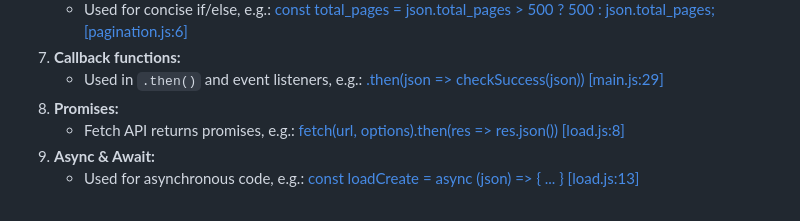
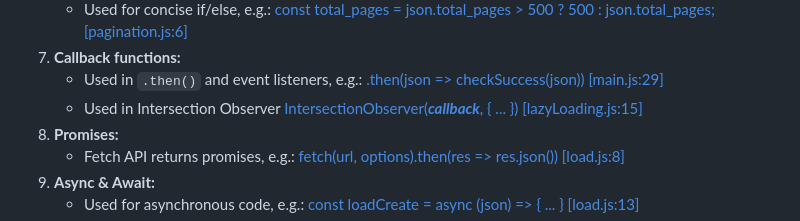
Before and after one commit to HublackBE/Streamcluster, a Markdown page: README.md, the part around the change. GitHub-like rendering.

Commit message:
docs: add usage of Callback functions with Intersection Observer in Technical Requirements section

```diff
--- a/README.md
+++ b/README.md
@@ -86,6 +86,7 @@ Use `npm run preview` to host a local server running the build.
    - Used for concise if/else, e.g.: [const total_pages = json.total_pages > 500 ? 500 : json.total_pages; [pagination.js:6]](/src/pagination.js#L6)
 7. **Callback functions:**
    - Used in `.then()` and event listeners, e.g.: [.then(json => checkSuccess(json)) [main.js:29]](/src/main.js#L29)
+   - Used in Intersection Observer [IntersectionObserver(***callback***, { ... }) [lazyLoading.js:15]](/src/lazyLoading.js#L15)
 8. **Promises:**
    - Fetch API returns promises, e.g.: [fetch(url, options).then(res => res.json()) [load.js:8]](/src/load.js#L8)
 9. **Async & Await:**
```
